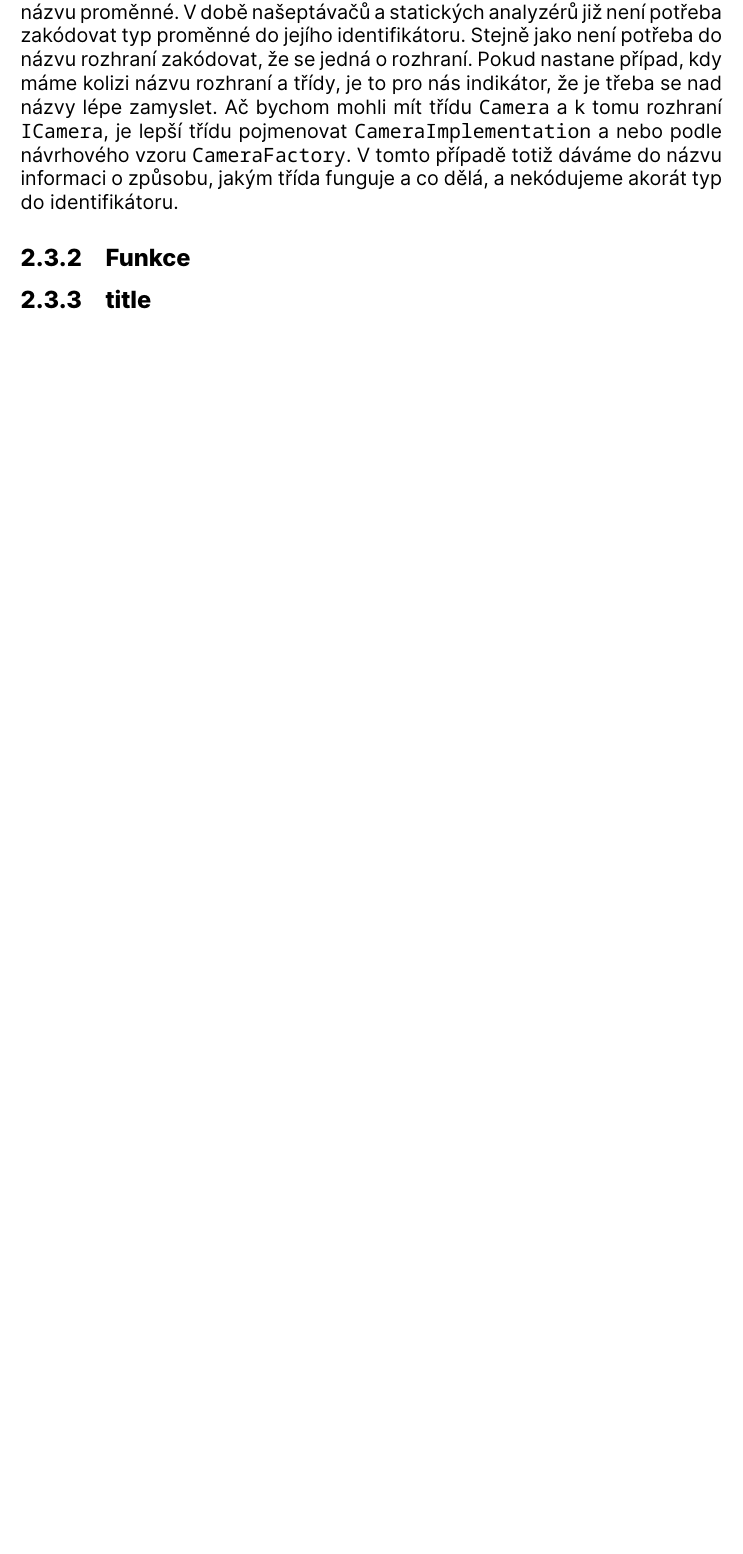
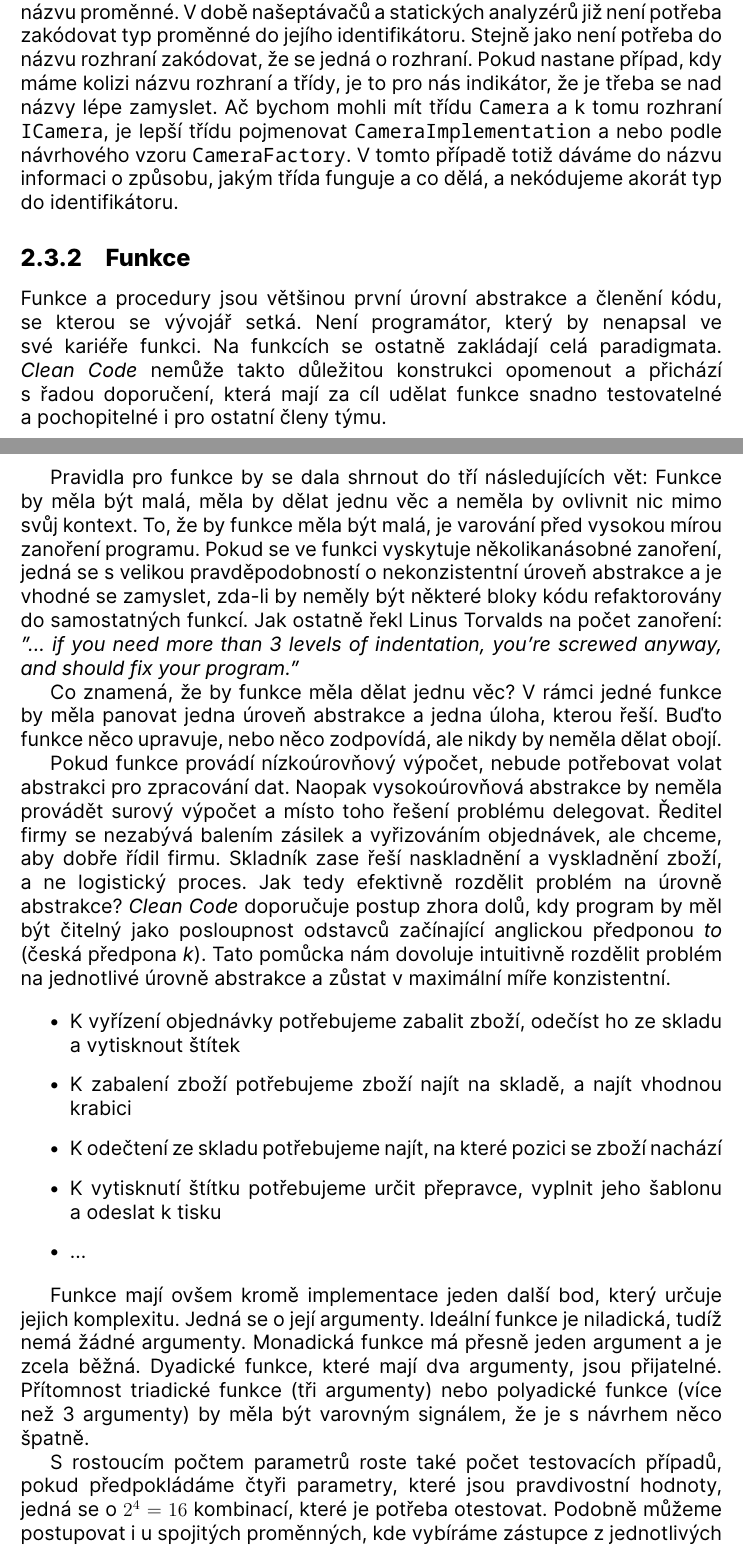
Before and after one commit to Bahamut731lp/thesis-master, a LaTeX thesis (diplomova_prace.tex): part of page 13 of 29 before the commit and two parts of pages 13 and 14 of 31 after it, the two joined at a grey line, cut so that both start at the same text, the shorter picture padded with empty space. Compiled offline with XeLaTeX; a missing font is replaced by an installed copy or a similar font.

Commit message:
feat: Clean Code

```diff
--- a/diplomova_prace.tex
+++ b/diplomova_prace.tex
@@ -180,6 +180,24 @@ Identifikátory by měli být hledatelné a vyslovitelné. Není žádným přek
 S odlišováním musí být člověk opatrný, protože to může svádět k porušení dalšího doporučení, které radí nekódovat informaci o typu nebo kontextu do názvu proměnné. V době našeptávačů a statických analyzérů již není potřeba zakódovat typ proměnné do jejího identifikátoru. Stejně jako není potřeba do názvu rozhraní zakódovat, že se jedná o rozhraní. Pokud nastane případ, kdy máme kolizi názvu rozhraní a třídy, je to pro nás indikátor, že je třeba se nad názvy lépe zamyslet. Ač bychom mohli mít třídu \texttt{Camera} a k tomu rozhraní \texttt{ICamera}, je lepší třídu pojmenovat \texttt{CameraImplementation} a nebo podle návrhového vzoru \texttt{CameraFactory}. V tomto případě totiž dáváme do názvu informaci o způsobu, jakým třída funguje a co dělá, a nekódujeme akorát typ do identifikátoru.
 
 \subsection{Funkce}
+Funkce a procedury jsou většinou první úrovní abstrakce a členění kódu, se kterou se vývojář setká. Není programátor, který by nenapsal ve své kariéře funkci. Na funkcích se ostatně zakládají celá paradigmata. \textit{Clean Code} nemůže takto důležitou konstrukci opomenout a přichází s řadou doporučení, která mají za cíl udělat funkce snadno testovatelné a pochopitelné i pro ostatní členy týmu.
 
-\subsection{title}
+Pravidla pro funkce by se dala shrnout do tří následujících vět: Funkce by měla být malá, měla by dělat jednu věc a neměla by ovlivnit nic mimo svůj kontext. To, že by funkce měla být malá, je varování před vysokou mírou zanoření programu. Pokud se ve funkci vyskytuje několikanásobné zanoření, jedná se s velikou pravděpodobností o nekonzistentní úroveň abstrakce a je vhodné se zamyslet, zda-li by neměly být některé bloky kódu refaktorovány do samostatných funkcí. Jak ostatně řekl Linus Torvalds na počet zanoření: \textit{"... if you need more than 3 levels of indentation, you're screwed anyway, and should fix your program."}
 
+Co znamená, že by funkce měla dělat jednu věc? V rámci jedné funkce by měla panovat jedna úroveň abstrakce a jedna úloha, kterou řeší. Buďto funkce něco upravuje, nebo něco zodpovídá, ale nikdy by neměla dělat obojí.
+
+Pokud funkce provádí nízkoúrovňový výpočet, nebude potřebovat volat abstrakci pro zpracování dat. Naopak vysokoúrovňová abstrakce by neměla provádět surový výpočet a místo toho řešení problému delegovat. Ředitel firmy se nezabývá balením zásilek a vyřizováním objednávek, ale chceme, aby dobře řídil firmu. Skladník zase řeší naskladnění a vyskladnění zboží, a ne logistický proces. Jak tedy efektivně rozdělit problém na úrovně abstrakce? \textit{Clean Code} doporučuje postup zhora dolů, kdy program by měl být čitelný jako posloupnost odstavců začínající anglickou předponou \textit{to} (česká předpona \textit{k}). Tato pomůcka nám dovoluje intuitivně rozdělit problém na jednotlivé úrovně abstrakce a zůstat v maximální míře konzistentní.
+
+\begin{itemize}
+	\item K vyřízení objednávky potřebujeme zabalit zboží, odečíst ho ze skladu a vytisknout štítek
+	\item K zabalení zboží potřebujeme zboží najít na skladě, a najít vhodnou krabici
+	\item K odečtení ze skladu potřebujeme najít, na které pozici se zboží nachází
+	\item K vytisknutí štítku potřebujeme určit přepravce, vyplnit jeho šablonu a odeslat k tisku
+	\item ...
+\end{itemize}
+
+Funkce mají ovšem kromě implementace jeden další bod, který určuje jejich komplexitu. Jedná se o její argumenty. Ideální funkce je niladická, tudíž nemá žádné argumenty. Monadická funkce má přesně jeden argument a je zcela běžná. Dyadické funkce, které mají dva argumenty, jsou přijatelné. Přítomnost triadické funkce (tři argumenty) nebo polyadické funkce (více než 3 argumenty) by měla být varovným signálem, že je s návrhem něco špatně.
+
+S rostoucím počtem parametrů roste také počet testovacích případů, pokud předpokládáme čtyři parametry, které jsou pravdivostní hodnoty, jedná se o $2^4 = 16$ kombinací, které je potřeba otestovat. Podobně můžeme postupovat i u spojitých proměnných, kde vybíráme zástupce z jednotlivých tříd ekvivalence. Menší počet argumentů nejenom zjednodušejí použití funkce, ale i její testování.
+
+V čem tkví problém dvou a více argumentů? Jedná se o případy, kdy jednotlivé argumenty nejsou přirozeně seřazeny. Pokud bychom vytvářeli instanci bodu, je v pořádku mít dva argumenty, protože přirozeně řadíme body do uspořádaných dvojic $(x, y)$. Naopak pokud bychom měli funkci, která porovnává očekáváný výsledek a skutečný výsledek jednotkového testu, je pořadí argumentů dané konvencí a ne přirozeným řazením. Existuje ovšem metoda, jak počet argumentů redukovat. Jednotlivé argumenty je možné seskupit dohromady do tříd nebo jiných datových struktur.
```
Also changed, not shown: diplomova_prace.pdf, diplomova_prace.tex (5 more changed lines).
